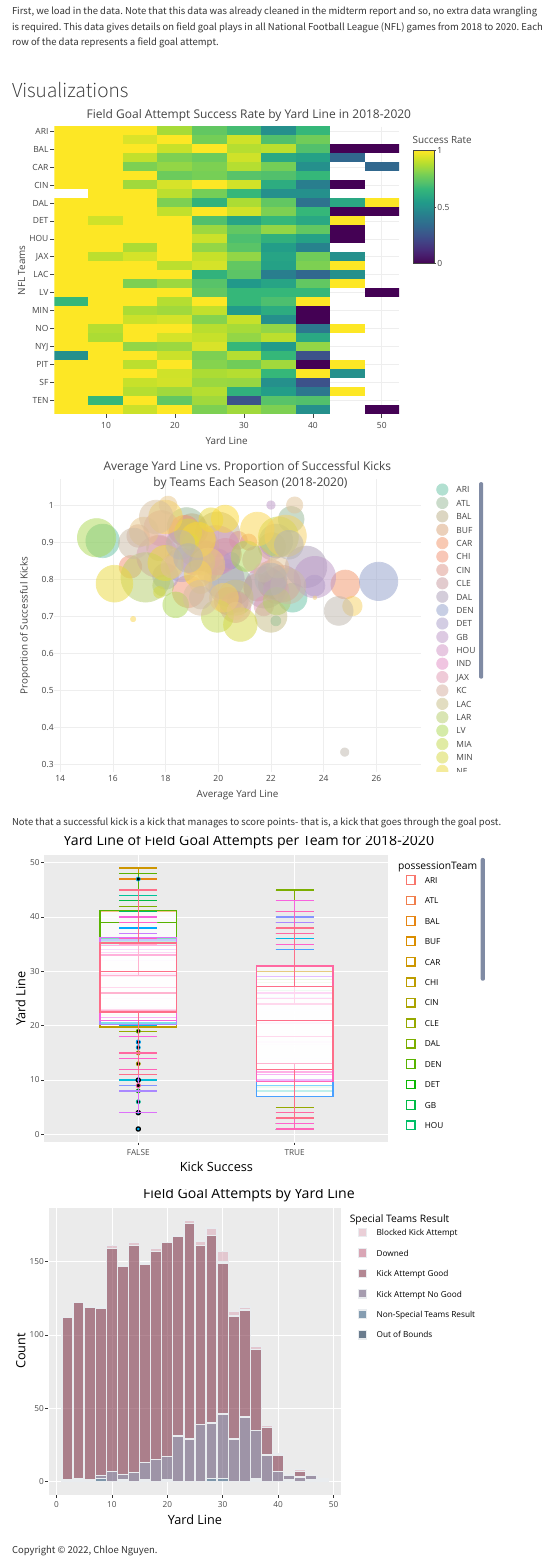
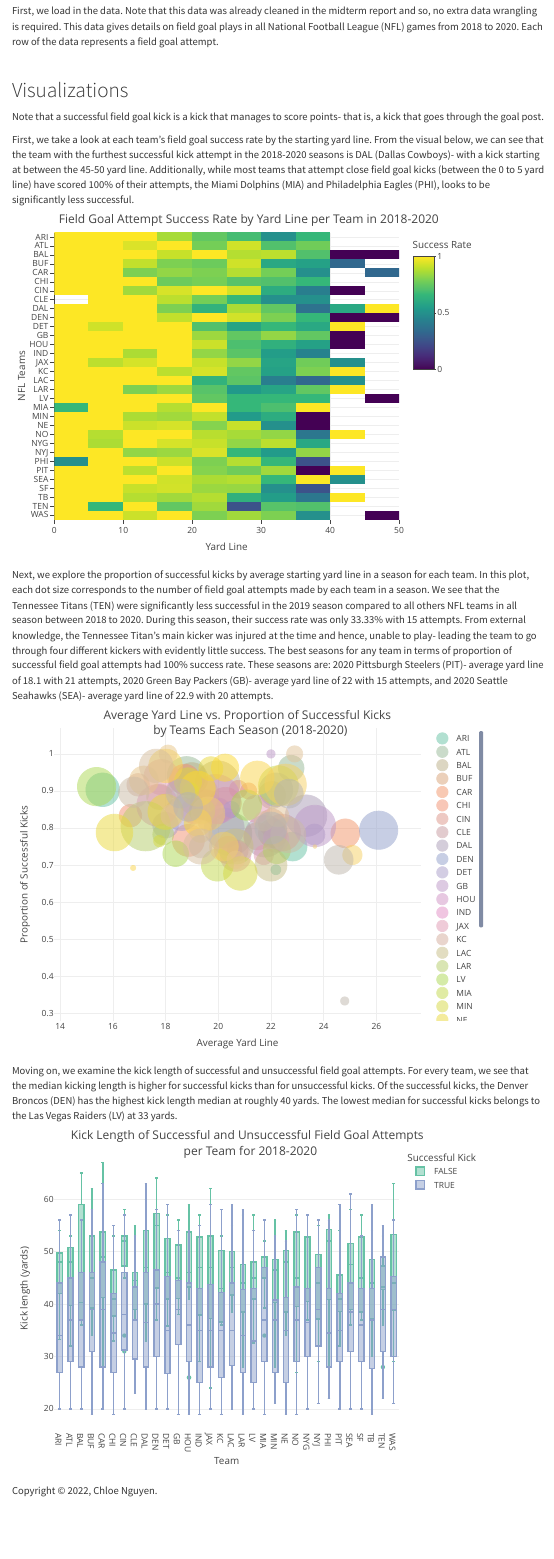
Before and after one commit to annguyen1404/JSC370-HW5, an R Markdown document (jsc370_hw5.Rmd): the page in a window 1100 px wide, from 210 px down. Rendered offline with R 4.5, knitr and Pandoc, with nearby package versions; some code elsewhere in the file could not run offline; a font, style sheet, LaTeX package, included part or bibliography that could not be used is replaced or left out; menus at the side of the page are left out.

Commit message:
last fix

````diff
--- a/jsc370_hw5.Rmd
+++ b/jsc370_hw5.Rmd
@@ -134,10 +134,14 @@ data[, kickLength := fcoalesce(kickLength, mean(kickLength, na.rm = TRUE)),
 
 ## Visualizations
 
+Note that a successful field goal kick is a kick that manages to score points- that is, a kick that goes through the goal post.
+
+First, we take a look at each team's field goal success rate by the starting yard line. From the visual below, we can see that the team with the furthest successful kick attempt in the 2018-2020 seasons is DAL (Dallas Cowboys)- with a kick starting at between the 45-50 yard line. Additionally, while most teams that attempt close field goal kicks (between the 0 to 5 yard line) have scored 100% of their attempts, the Miami Dolphins (MIA) and Philadelphia Eagles (PHI), looks to be significantly less successful.
+
 ```{r, echo=FALSE, message=FALSE, warning=FALSE}
 
 data <- data %>%
-  mutate(yardlineInt = findInterval(yardlineNumber, seq(0, 60, 5))*5)
+  mutate(yardlineInt = (findInterval(yardlineNumber, seq(0, 60, 5))-0.5)*5)
 
 data_yardline <- data %>%
   group_by(yardlineInt, possessionTeam) %>%
@@ -156,13 +160,15 @@ data_yardline %>%
                           "<br> Yard Line:", data_yardline$yardlineInt,
                           "<br> Success Rate:", round(data_yardline$prop_success, 2),
                           "<br> Attempts:", data_yardline$attempts)) %>%
-  layout(title="Field Goal Attempt Success Rate by Yard Line in 2018-2020",
-         yaxis=list(title="NFL Teams", autorange="reversed"),
+  layout(title="Field Goal Attempt Success Rate by Yard Line per Team in 2018-2020",
+         yaxis=list(title="NFL Teams", autorange="reversed", dtick=1),
          xaxis=list(title="Yard Line"),
          hovermode="compare")
 
 
 ```
+
+Next, we explore the proportion of successful kicks by average starting yard line in a season for each team. In this plot, each dot size corresponds to the number of field goal attempts made by each team in a season. We see that the Tennessee Titans (TEN) were significantly less successful in the 2019 season compared to all others NFL teams in all season between 2018 to 2020. During this season, their success rate was only 33.33% with 15 attempts. From external knowledge, the Tennessee Titan's main kicker was injured at the time and hence, unable to play- leading the team to go through four different kickers with evidently little success. The best seasons for any team in terms of proportion of successful field goal attempts had 100% success rate. These seasons are: 2020 Pittsburgh Steelers (PIT)- average yard line of 18.1 with 21 attempts, 2020 Green Bay Packers (GB)- average yard line of 22 with 15 attempts, and 2020 Seattle Seahawks (SEA)- average yard line of 22.9 with 20 attempts.
 
 ```{r, echo=FALSE, message=FALSE, warning=FALSE}
 
@@ -179,8 +185,10 @@ data_team_season %>%
           size=~attempts, sizes = c(5, 70), marker=list(sizemode='diameter', opacity = 0.5),
           hover_info="text",
           text = ~paste(paste0("Team: ", possessionTeam),
+                        paste0("Season: ", season),
                         paste0("Number of Attempts: ", attempts),
-                        paste0("Season: ", season),
+                        paste0("Proportion of Successful Kicks: ", round(prop_success, 2)),
+                        paste0("Average Yard Line: ", round(avg_yardline, 2)),
                         sep="<br>"))  %>%
   layout(title="Average Yard Line vs. Proportion of Successful Kicks <br> by Teams Each Season (2018-2020)",
          yaxis=list(title="Proportion of Successful Kicks"),
@@ -190,36 +198,19 @@ data_team_season %>%
 ```
 
 
-Note that a successful kick is a kick that manages to score points- that is, a kick that goes through the goal post.
+Moving on, we examine the kick length of successful and unsuccessful field goal attempts. For every team, we see that the median kicking length is higher for successful kicks than for unsuccessful kicks. Of the successful kicks, the Denver Broncos (DEN) has the highest kick length median at roughly 40 yards. The lowest median for successful kicks belongs to the Las Vegas Raiders (LV) at 33 yards.
 
 ```{r, echo=FALSE, message=FALSE, warning=FALSE}
 
-plt <- data %>%
-  ggplot( aes(y=yardlineNumber, x=specialTeamsSuccess, color=possessionTeam)) +
-  geom_boxplot(alpha=0.5)
-
-ggplotly(plt) %>%
-  layout(title="Yard Line of Field Goal Attempts per Team for 2018-2020",
-         yaxis=list(title="Yard Line"),
-         xaxis=list(title="Kick Success"),
+data %>% plot_ly(
+  y = ~kickLength,
+  x = ~possessionTeam,
+  color = ~specialTeamsSuccess,
+  type = "box"
+) %>%
+  layout(title="Kick Length of Successful and Unsuccessful Field Goal Attempts \n per Team for 2018-2020",
+         yaxis=list(title="Kick length (yards)"),
+         xaxis=list(title="Team"),
+         legend=list(title=list(text='Successful Kick')),
          hovermode="compare")
 ```
-
-
-
-```{r, echo=FALSE, message=FALSE, warning=FALSE}
-
-colour <- colorRampPalette(c("#C06C84", "#355C7D"))
-plt1 <- data %>%
-  ggplot( aes(x=yardlineNumber, fill=specialTeamsResult)) +
-    geom_histogram( color="#e9ecef", alpha=0.6, binwidth = 2) +
-    scale_fill_manual("Special Teams Result", values=c("#ddb0bd", "#C06C84", "#81374c", "#6C5B7B", "#355C7D", "#072543"))
-
-ggplotly(plt1) %>%
-  layout(title="Field Goal Attempts by Yard Line",
-         yaxis=list(title="Count"),
-         xaxis=list(title="Yard Line"),
-         hovermode="compare")
-
-
-```
````
Also changed, not shown: 2 other files.
